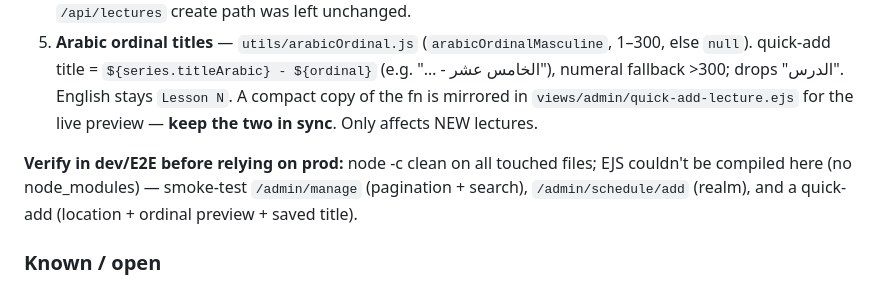
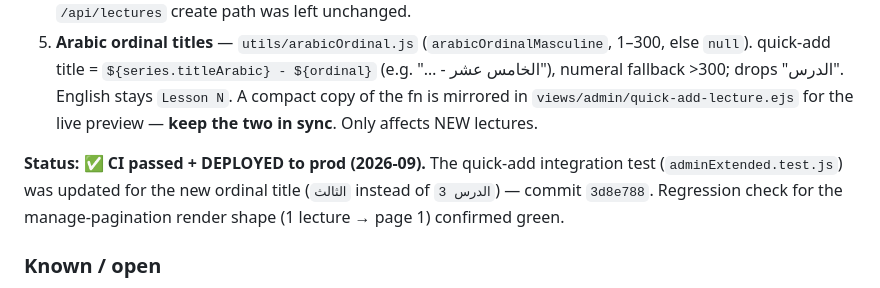
Before and after one commit to Mohamed-AH/fablewurud, a Markdown page: CLAUDE.md, the part around the change. Rendered like a GitHub page.

Commit message:
docs: mark admin daily-publishing changes as CI-passed + deployed to prod
Co-Authored-By: Claude Opus 4.8 <noreply@anthropic.com>
Claude-Session: https://claude.ai/code/session_01XpPsCviYSLqHeYcprkYysj

```diff
--- a/CLAUDE.md
+++ b/CLAUDE.md
@@ -162,7 +162,7 @@ Sheikh resumed daily classes; admin adds lectures every day. Five changes (all a
 4. **Location inherit** — `quick-add-lecture` GET computes a `defaultLocation` from the series' `Schedule` entry (fallback `جامع الورود`); POST uses admin override else re-derives. Editable field in the form. NOTE: implemented for the **quick-add** flow (the add-to-existing-series path); the main `/admin/upload` + `/api/lectures` create path was left unchanged.
 5. **Arabic ordinal titles** — `utils/arabicOrdinal.js` (`arabicOrdinalMasculine`, 1–300, else `null`). quick-add title = `${series.titleArabic} - ${ordinal}` (e.g. "… - الخامس عشر"), numeral fallback >300; drops "الدرس". English stays `Lesson N`. A compact copy of the fn is mirrored in `views/admin/quick-add-lecture.ejs` for the live preview — **keep the two in sync**. Only affects NEW lectures.
 
-**Verify in dev/E2E before relying on prod:** node -c clean on all touched files; EJS couldn't be compiled here (no node_modules) — smoke-test `/admin/manage` (pagination + search), `/admin/schedule/add` (realm), and a quick-add (location + ordinal preview + saved title).
+**Status: ✅ CI passed + DEPLOYED to prod (2026-09).** The quick-add integration test (`adminExtended.test.js`) was updated for the new ordinal title (`الثالث` instead of `الدرس 3`) — commit `3d8e788`. Regression check for the manage-pagination render shape (1 lecture → page 1) confirmed green.
 
 ### Known / open
 - **Cached-error cleanup:** after switching rule #2 to respect-origin, do a one-time **Purge Everything** (cached errors from the boot DB-hiccup don't self-heal). Owner had declined purge for the encoding issue (self-heals) — errors are the exception.
```
